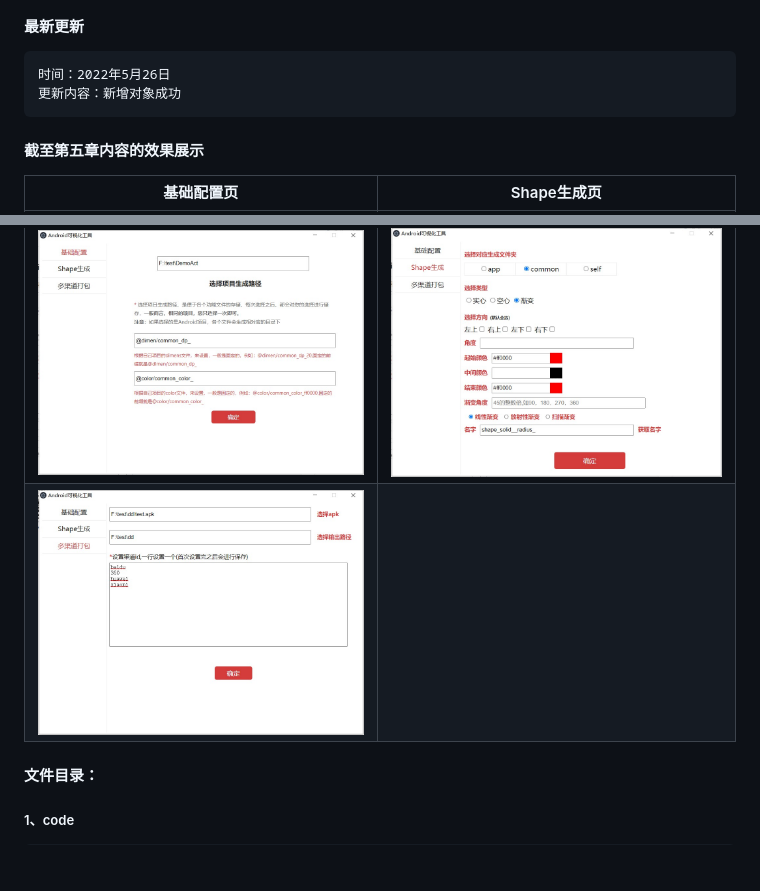
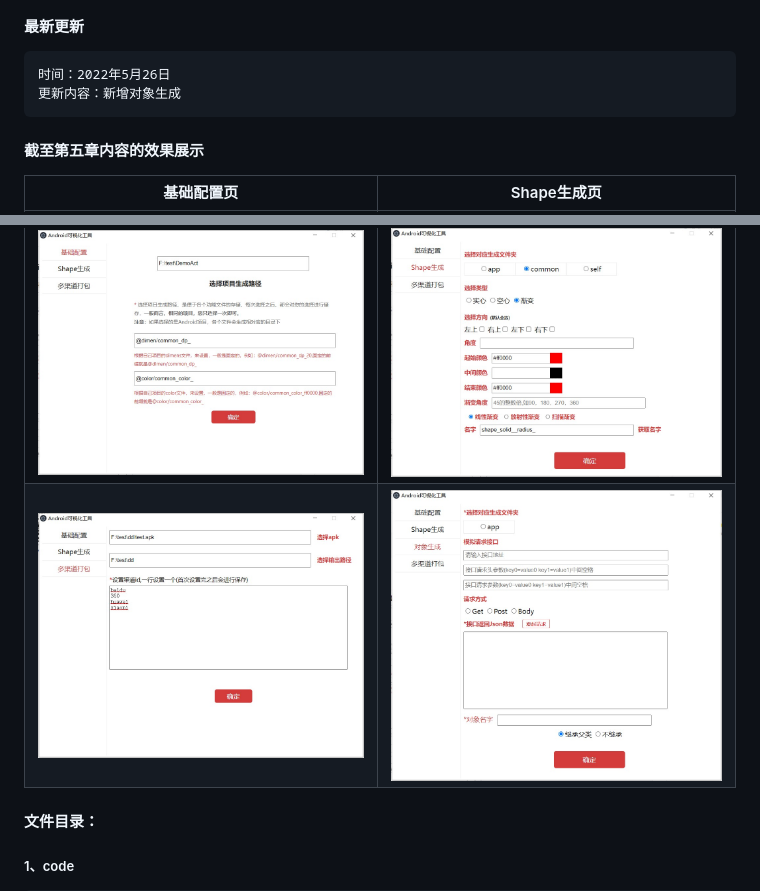
Before and after one commit to AbnerMing888/AndroidShortcutTools, a Markdown page: README.md, 2 parts joined by grey strips. GitHub-like rendering; pictures changed too: image/tool_3.jpg (added); blank space fills up the shorter version.

Commit message:
修改描述信息

````diff
--- a/README.md
+++ b/README.md
@@ -6,13 +6,13 @@ Android自动生成代码，可视化脚手架
 #### 最新更新
 ```
 时间：2022年5月26日
-更新内容：新增对象成功
+更新内容：新增对象生成
 ```
 #### 截至第五章内容的效果展示
 |  基础配置页  |  Shape生成页  |
 |  ----  |  ----  |
 |  <img src="image/tool_0.jpg" width="400"  alt="基础配置页"/>  |  <img src="image/tool_1.jpg" width="400"  alt="Shape生成页"/>  |
-|  <img src="image/tool_2.jpg" width="400"  alt="多渠道打包"/>  |    |
+|  <img src="image/tool_2.jpg" width="400"  alt="多渠道打包"/>  |  <img src="image/tool_3.jpg" width="400"  alt="对象生成"/>  |
 
 
 #### 文件目录：
````
